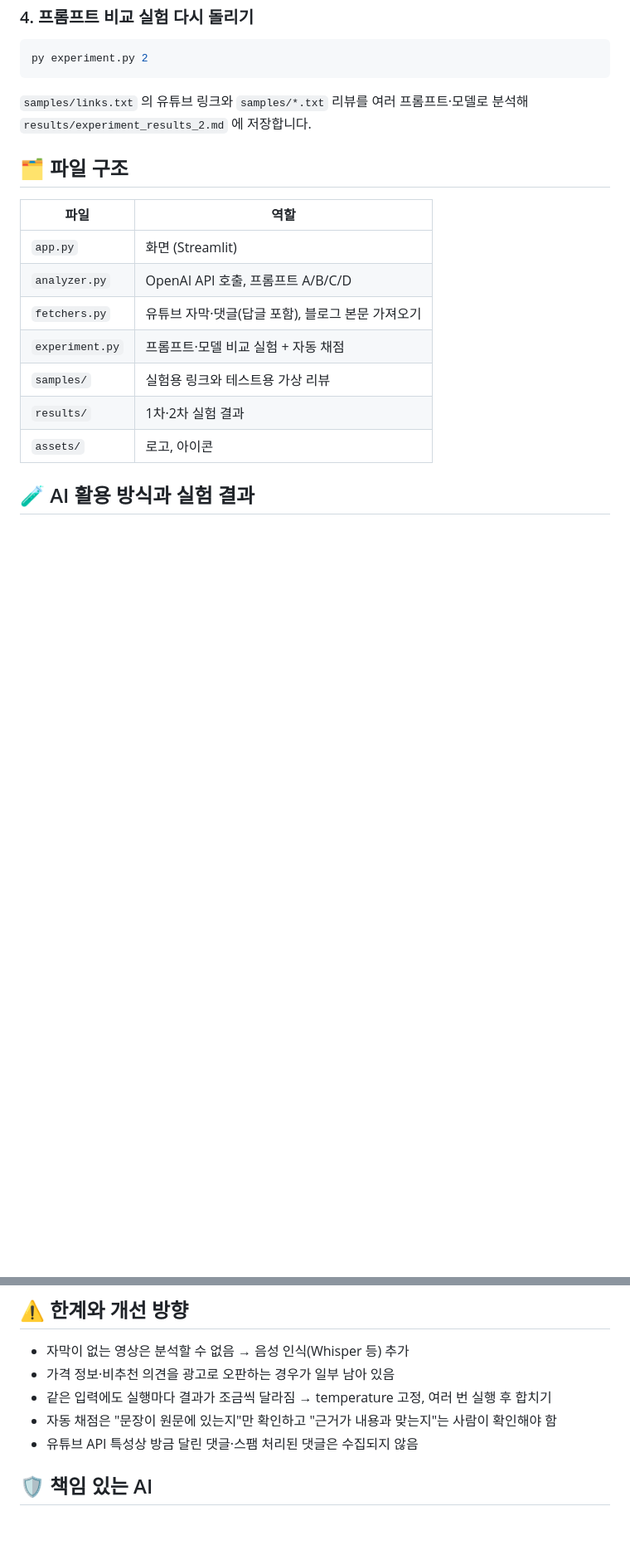
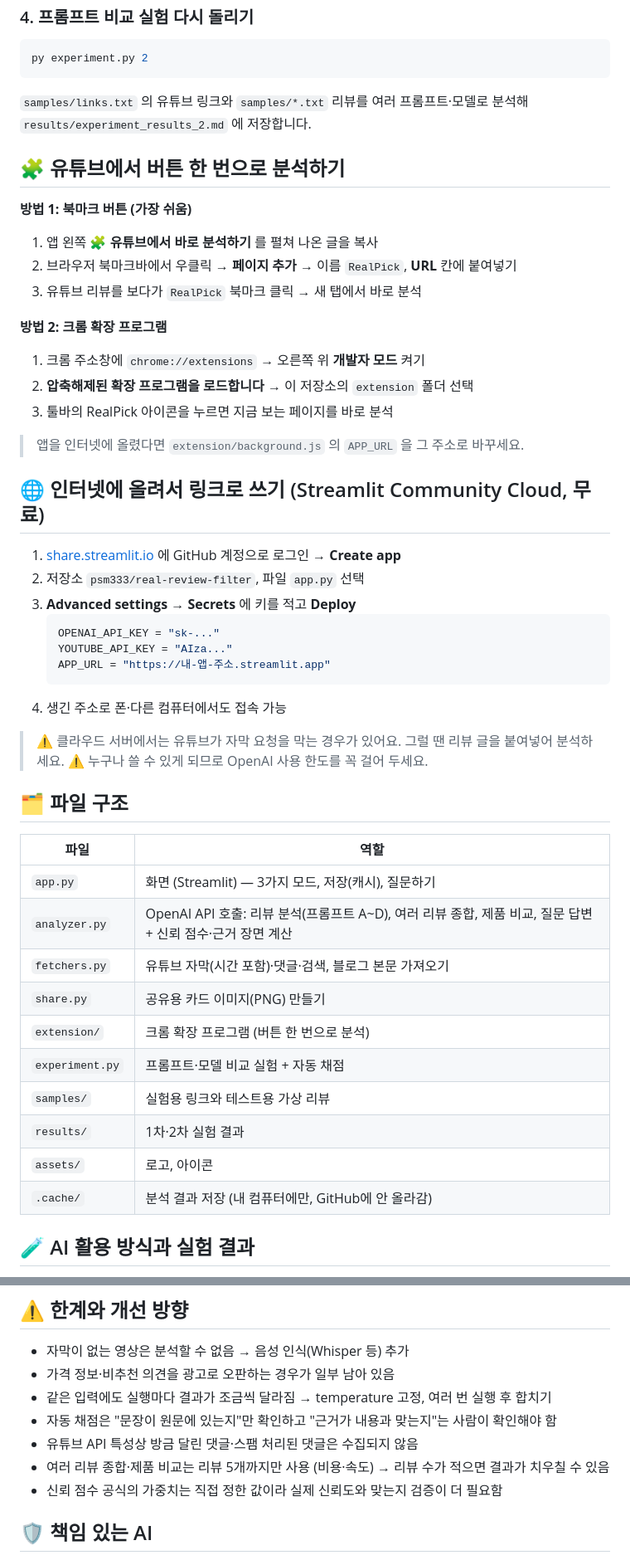
Before and after one commit to psm333/real-review-filter, a Markdown page: README.md, 2 parts joined by grey strips. Shown at 83% size. Rendered like a GitHub page; blank space fills up the shorter version.

````diff
--- a/README.md
+++ b/README.md
@@ -48,16 +67,45 @@ py experiment.py 2
 ```
 `samples/links.txt` 의 유튜브 링크와 `samples/*.txt` 리뷰를 여러 프롬프트·모델로 분석해 `results/experiment_results_2.md` 에 저장합니다.
 
+## 🧩 유튜브에서 버튼 한 번으로 분석하기
+
+**방법 1: 북마크 버튼 (가장 쉬움)**
+1. 앱 왼쪽 **🧩 유튜브에서 바로 분석하기** 를 펼쳐 나온 글을 복사
+2. 브라우저 북마크바에서 우클릭 → **페이지 추가** → 이름 `RealPick`, **URL** 칸에 붙여넣기
+3. 유튜브 리뷰를 보다가 `RealPick` 북마크 클릭 → 새 탭에서 바로 분석
+
+**방법 2: 크롬 확장 프로그램**
+1. 크롬 주소창에 `chrome://extensions` → 오른쪽 위 **개발자 모드** 켜기
+2. **압축해제된 확장 프로그램을 로드합니다** → 이 저장소의 `extension` 폴더 선택
+3. 툴바의 RealPick 아이콘을 누르면 지금 보는 페이지를 바로 분석
+> 앱을 인터넷에 올렸다면 `extension/background.js` 의 `APP_URL` 을 그 주소로 바꾸세요.
+
+## 🌐 인터넷에 올려서 링크로 쓰기 (Streamlit Community Cloud, 무료)
+1. [share.streamlit.io](https://share.streamlit.io) 에 GitHub 계정으로 로그인 → **Create app**
+2. 저장소 `psm333/real-review-filter`, 파일 `app.py` 선택
+3. **Advanced settings → Secrets** 에 키를 적고 **Deploy**
+   ```toml
+   OPENAI_API_KEY = "sk-..."
+   YOUTUBE_API_KEY = "AIza..."
+   APP_URL = "https://내-앱-주소.streamlit.app"
+   ```
+4. 생긴 주소로 폰·다른 컴퓨터에서도 접속 가능
+> ⚠️ 클라우드 서버에서는 유튜브가 자막 요청을 막는 경우가 있어요. 그럴 땐 리뷰 글을 붙여넣어 분석하세요.
+> ⚠️ 누구나 쓸 수 있게 되므로 OpenAI 사용 한도를 꼭 걸어 두세요.
+
 ## 🗂️ 파일 구조
 | 파일 | 역할 |
 |---|---|
-| `app.py` | 화면 (Streamlit) |
-| `analyzer.py` | OpenAI API 호출, 프롬프트 A/B/C/D |
-| `fetchers.py` | 유튜브 자막·댓글(답글 포함), 블로그 본문 가져오기 |
+| `app.py` | 화면 (Streamlit) — 3가지 모드, 저장(캐시), 질문하기 |
+| `analyzer.py` | OpenAI API 호출: 리뷰 분석(프롬프트 A~D), 여러 리뷰 종합, 제품 비교, 질문 답변 + 신뢰 점수·근거 장면 계산 |
+| `fetchers.py` | 유튜브 자막(시간 포함)·댓글·검색, 블로그 본문 가져오기 |
+| `share.py` | 공유용 카드 이미지(PNG) 만들기 |
+| `extension/` | 크롬 확장 프로그램 (버튼 한 번으로 분석) |
 | `experiment.py` | 프롬프트·모델 비교 실험 + 자동 채점 |
 | `samples/` | 실험용 링크와 테스트용 가상 리뷰 |
 | `results/` | 1차·2차 실험 결과 |
 | `assets/` | 로고, 아이콘 |
+| `.cache/` | 분석 결과 저장 (내 컴퓨터에만, GitHub에 안 올라감) |
 
 ## 🧪 AI 활용 방식과 실험 결과
 유튜브 리뷰 5개 + 가상 리뷰 1개로 프롬프트 4종과 모델 2종을 비교했습니다.
@@ -89,6 +137,8 @@ py experiment.py 2
 - 같은 입력에도 실행마다 결과가 조금씩 달라짐 → temperature 고정, 여러 번 실행 후 합치기
 - 자동 채점은 "문장이 원문에 있는지"만 확인하고 "근거가 내용과 맞는지"는 사람이 확인해야 함
 - 유튜브 API 특성상 방금 달린 댓글·스팸 처리된 댓글은 수집되지 않음
+- 여러 리뷰 종합·제품 비교는 리뷰 5개까지만 사용 (비용·속도) → 리뷰 수가 적으면 결과가 치우칠 수 있음
+- 신뢰 점수 공식의 가중치는 직접 정한 값이라 실제 신뢰도와 맞는지 검증이 더 필요함
 
 ## 🛡️ 책임 있는 AI
 - **API 키**: `.env` 에만 저장하고 GitHub에 올리지 않음 (`.gitignore`), OpenAI 키 만료일 설정, YouTube 키는 YouTube Data API만 쓰도록 제한
````
Also changed, not shown: other parts of README.md (+26 -7 lines), extension/icon.png (added), guide.png (added), land_guide.png (added), 7 other files.
